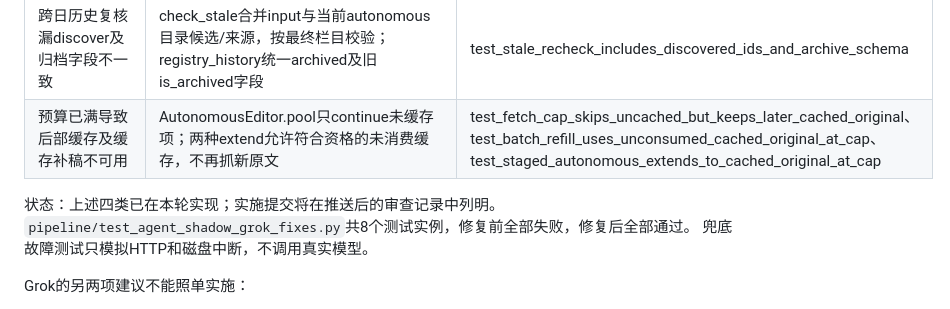
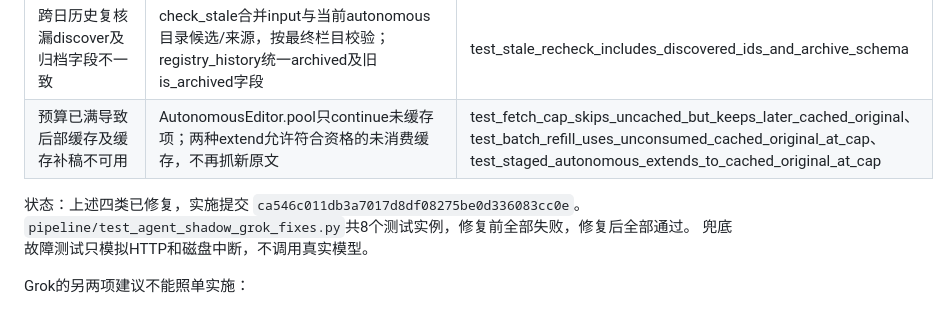
Before and after one commit to daijiong1977/news-v2, a Markdown page: docs/KIDSNEWS-GROK-FOLLOWUP-2026-10-01.md, the part around the change. GitHub-like rendering.

Commit message:
docs(shadow): pin Grok follow-up implementation commit

```diff
--- a/docs/KIDSNEWS-GROK-FOLLOWUP-2026-10-01.md
+++ b/docs/KIDSNEWS-GROK-FOLLOWUP-2026-10-01.md
@@ -11,7 +11,7 @@
 | 跨日历史复核漏discover及归档字段不一致 | check_stale合并input与当前autonomous目录候选/来源，按最终栏目校验；registry_history统一archived及旧is_archived字段 | test_stale_recheck_includes_discovered_ids_and_archive_schema |
 | 预算已满导致后部缓存及缓存补稿不可用 | AutonomousEditor.pool只continue未缓存项；两种extend允许符合资格的未消费缓存，不再抓新原文 | test_fetch_cap_skips_uncached_but_keeps_later_cached_original、test_batch_refill_uses_unconsumed_cached_original_at_cap、test_staged_autonomous_extends_to_cached_original_at_cap |
 
-状态：上述四类已在本轮实现；实施提交将在推送后的审查记录中列明。
+状态：上述四类已修复，实施提交 `ca546c011db3a7017d8df08275be0d336083cc0e`。
 `pipeline/test_agent_shadow_grok_fixes.py`共8个测试实例，修复前全部失败，修复后全部通过。
 兜底故障测试只模拟HTTP和磁盘中断，不调用真实模型。
 
```
Also changed, not shown: docs/KIDSNEWS-HYBRID-RESUME-REVIEW-2026-09-30.md (+1 -1 lines).
